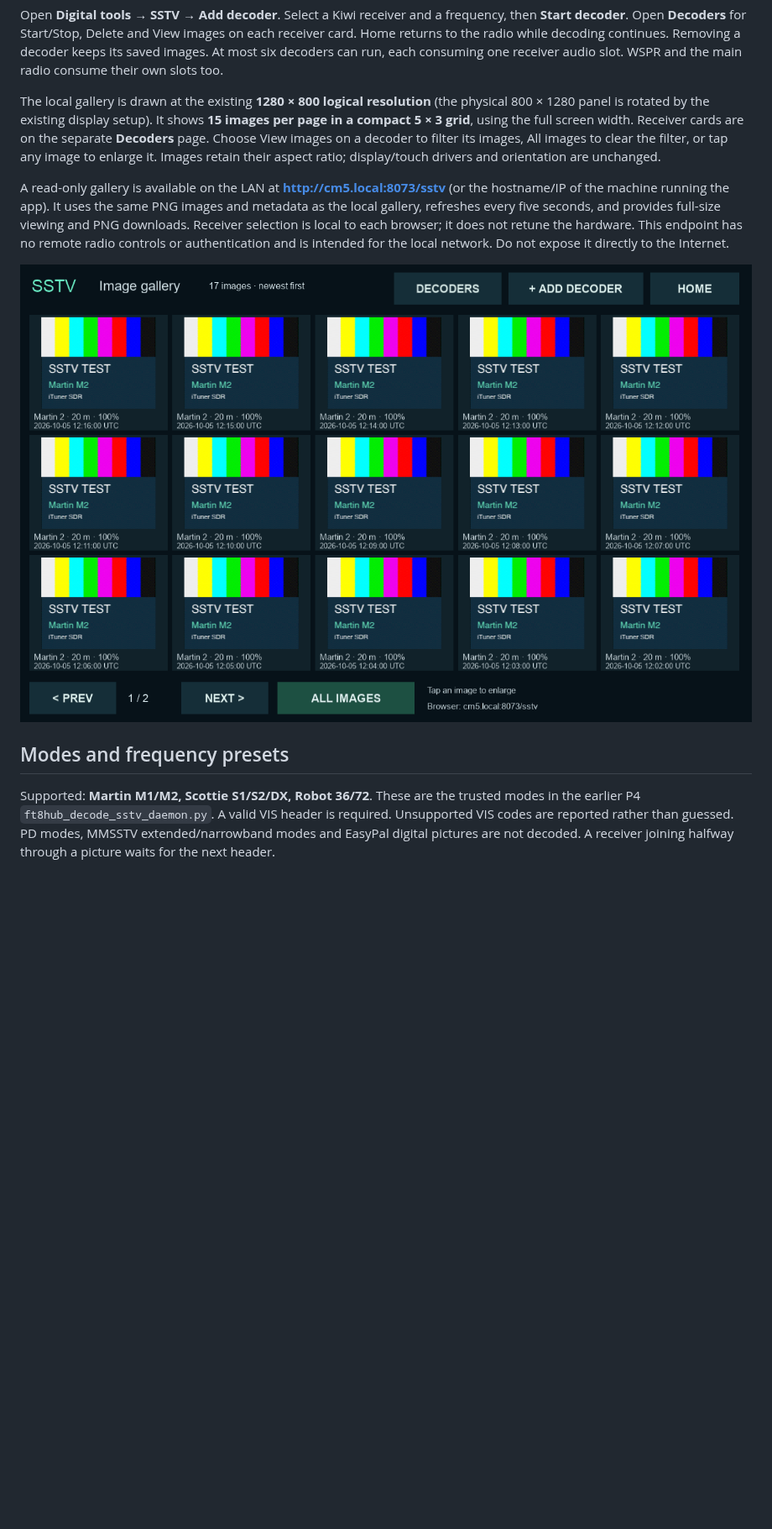
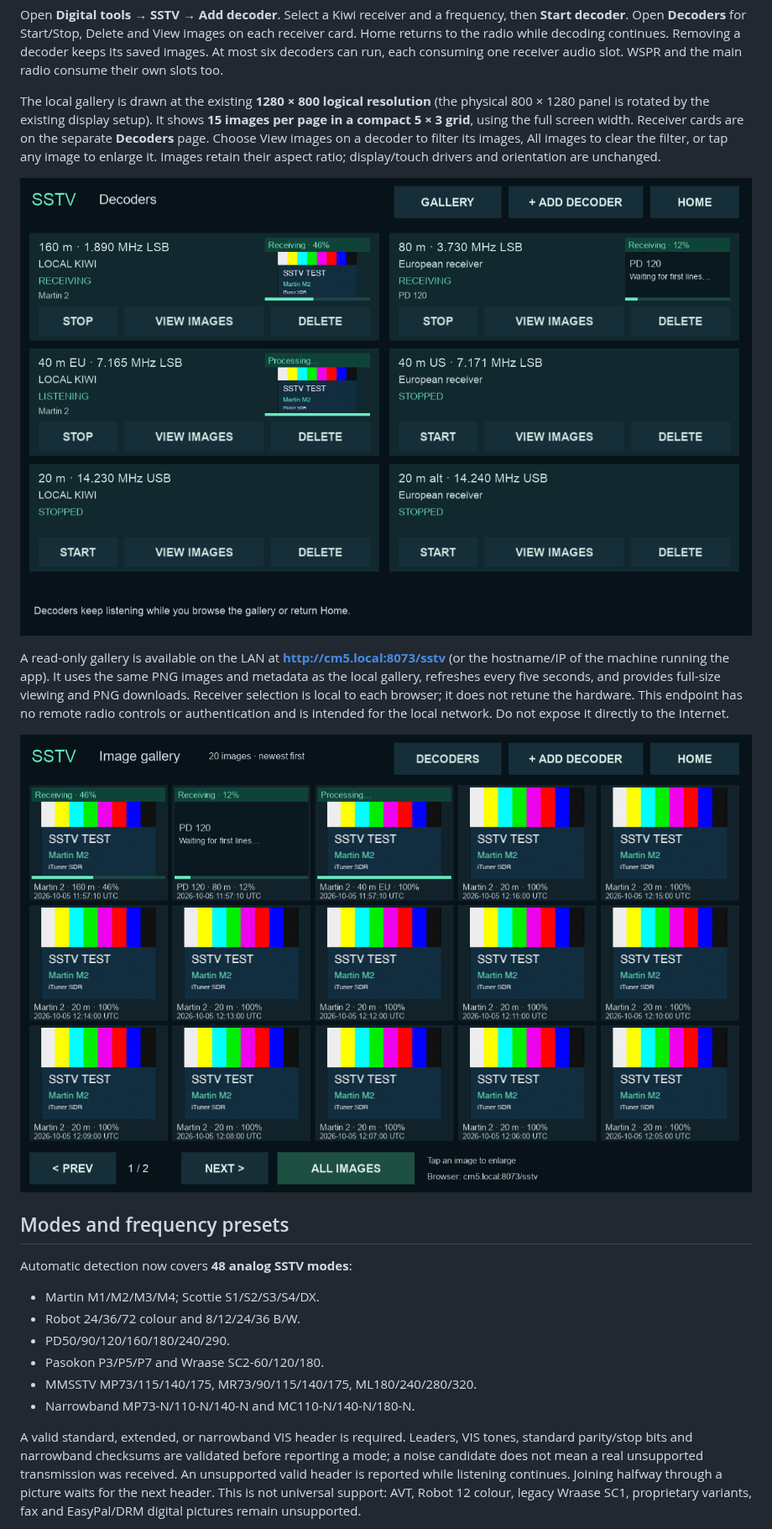
Before and after one commit to ituner/ituner-sdr, a Markdown page: docs/sstv.md, the part around one of its changes. Shown at 84% size. Rendered like a GitHub page; pictures changed too: docs/images/sstv-decoders.png (added), docs/images/sstv-workspace.png; blank space fills up the shorter version.

Commit message:
Show SSTV reception progress and support 48 analog modes

```diff
--- a/docs/sstv.md
+++ b/docs/sstv.md
@@ -15,6 +15,8 @@ image to enlarge it.
 Images retain their aspect ratio; display/touch drivers and orientation are
 unchanged.
 
+![Decoder cards with in-progress images, generated test fixture](images/sstv-decoders.png)
+
 A read-only gallery is available on the LAN at **http://cm5.local:8073/sstv**
 (or the hostname/IP of the machine running the app). It uses the same PNG
 images and metadata as the local gallery, refreshes every five seconds, and
@@ -27,8 +29,20 @@ Do not expose it directly to the Internet.
 
 ## Modes and frequency presets
 
-Supported: **Martin M1/M2, Scottie S1/S2/DX, Robot 36/72**. These are the trusted
-modes in the earlier P4 `ft8hub_decode_sstv_daemon.py`. A valid VIS header is
-required. Unsupported VIS codes are reported rather than guessed. PD modes,
-MMSSTV extended/narrowband modes and EasyPal digital pictures are not decoded.
-A receiver joining halfway through a picture waits for the next header.
+Automatic detection now covers **48 analog SSTV modes**:
+
+- Martin M1/M2/M3/M4; Scottie S1/S2/S3/S4/DX.
+- Robot 24/36/72 colour and 8/12/24/36 B/W.
+- PD50/90/120/160/180/240/290.
+- Pasokon P3/P5/P7 and Wraase SC2-60/120/180.
+- MMSSTV MP73/115/140/175, MR73/90/115/140/175, ML180/240/280/320.
+- Narrowband MP73-N/110-N/140-N and MC110-N/140-N/180-N.
+
+A valid standard, extended, or narrowband VIS header is required. Leaders,
+VIS tones, standard parity/stop bits and narrowband checksums are validated
+before reporting a mode; a noise candidate does not mean a real unsupported
+transmission was received. An unsupported valid header is reported while
+listening continues. Joining halfway through a picture waits for the next header.
+This is not universal support: AVT, Robot 12 colour, legacy Wraase SC1,
+proprietary variants, fax and EasyPal/DRM digital pictures remain unsupported.
+
```
Also changed, not shown: other parts of docs/sstv.md (+27 -8 lines), 8 other files.
